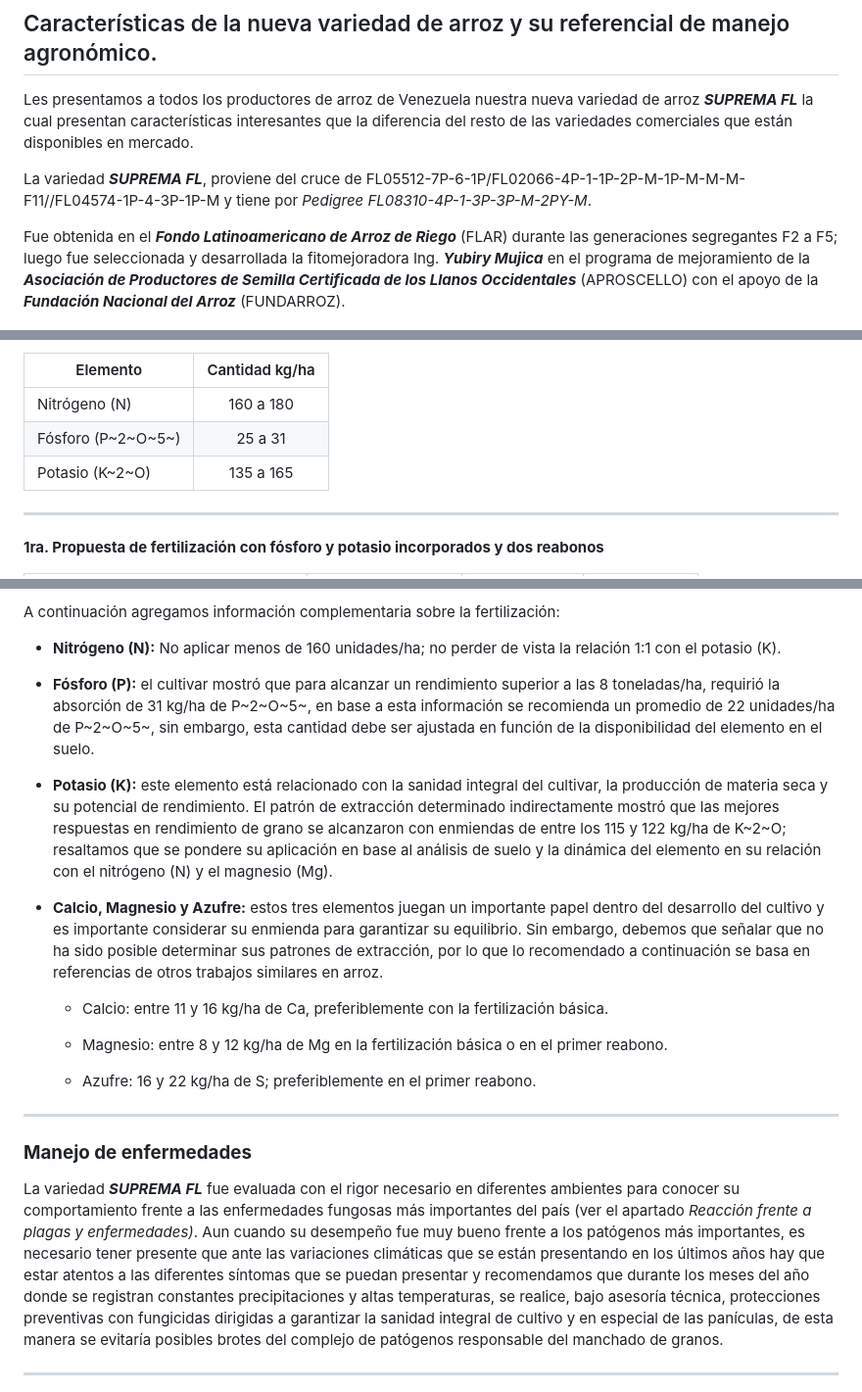
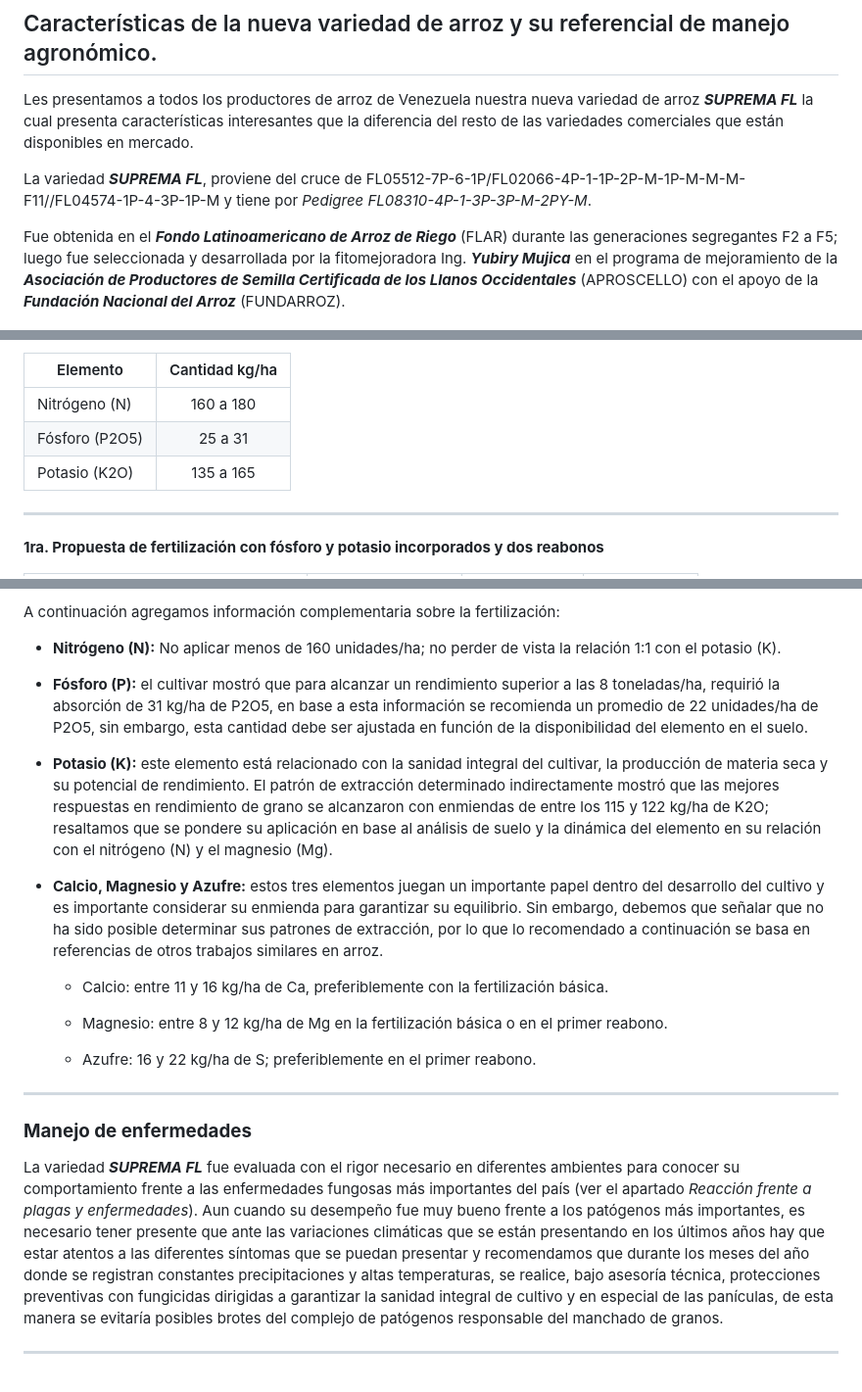
Before and after one commit to OrlandoJPG/Suprema-FL, a Markdown page: README.md, 3 parts joined by grey strips. Shown: that part at 98% size. Drawn GitHub-style.

Commit message:
Update README.md
Corrección de varios errores de redacción

```diff
--- a/README.md
+++ b/README.md
@@ -19,11 +20,11 @@ Rif: J-08507040-0
 
 ## Características de la nueva variedad de arroz y su referencial de manejo agronómico.
 
-Les presentamos a todos los productores de arroz de Venezuela nuestra nueva variedad de arroz ***SUPREMA FL*** la cual presentan características interesantes que la diferencia del resto de las variedades comerciales que están disponibles en mercado.
+Les presentamos a todos los productores de arroz de Venezuela nuestra nueva variedad de arroz ***SUPREMA FL*** la cual presenta características interesantes que la diferencia del resto de las variedades comerciales que están disponibles en mercado.
 
 La variedad ***SUPREMA FL***, proviene del cruce de FL05512-7P-6-1P/FL02066-4P-1-1P-2P-M-1P-M-M-M-F11//FL04574-1P-4-3P-1P-M y tiene por *Pedigree FL08310-4P-1-3P-3P-M-2PY-M*.
 
-Fue obtenida en el ***Fondo Latinoamericano de Arroz de Riego*** (FLAR) durante las generaciones segregantes F2 a F5; luego fue seleccionada y desarrollada la fitomejoradora Ing. ***Yubiry Mujica*** en el programa de mejoramiento de la ***Asociación de Productores de Semilla Certificada de los Llanos Occidentales*** (APROSCELLO) con el apoyo de la ***Fundación Nacional del Arroz*** (FUNDARROZ).
+Fue obtenida en el ***Fondo Latinoamericano de Arroz de Riego*** (FLAR) durante las generaciones segregantes F2 a F5; luego fue seleccionada y desarrollada por la fitomejoradora Ing. ***Yubiry Mujica*** en el programa de mejoramiento de la ***Asociación de Productores de Semilla Certificada de los Llanos Occidentales*** (APROSCELLO) con el apoyo de la ***Fundación Nacional del Arroz*** (FUNDARROZ).
 
 ![Suprema FL, durante la fase de desarrollo de variedades](AP009-8.jpeg "Desarrollo de variedades")
 
@@ -137,8 +138,8 @@ Nos atrevemos a proponer una plan de fertilización de referencia tomando en cue
 | Elemento           | Cantidad kg/ha |
 |--------------------|:--------------:|
 | Nitrógeno (N)      |   160 a 180    |
-| Fósforo (P~2~O~5~) |    25 a 31     |
-| Potasio (K~2~O)    |   135 a 165    |
+| Fósforo (P2O5) |    25 a 31     |
+| Potasio (K2O)    |   135 a 165    |
 
 ------------------------------------------------------------------------
 
@@ -184,9 +185,9 @@ A continuación agregamos información complementaria sobre la fertilización:
 
 -   **Nitrógeno (N):** No aplicar menos de 160 unidades/ha; no perder de vista la relación 1:1 con el potasio (K).
 
--   **Fósforo (P):** el cultivar mostró que para alcanzar un rendimiento superior a las 8 toneladas/ha, requirió la absorción de 31 kg/ha de P~2~O~5~, en base a esta información se recomienda un promedio de 22 unidades/ha de P~2~O~5~, sin embargo, esta cantidad debe ser ajustada en función de la disponibilidad del elemento en el suelo.
+-   **Fósforo (P):** el cultivar mostró que para alcanzar un rendimiento superior a las 8 toneladas/ha, requirió la absorción de 31 kg/ha de P2O5, en base a esta información se recomienda un promedio de 22 unidades/ha de P2O5, sin embargo, esta cantidad debe ser ajustada en función de la disponibilidad del elemento en el suelo.
 
--   **Potasio (K):** este elemento está relacionado con la sanidad integral del cultivar, la producción de materia seca y su potencial de rendimiento. El patrón de extracción determinado indirectamente mostró que las mejores respuestas en rendimiento de grano se alcanzaron con enmiendas de entre los 115 y 122 kg/ha de K~2~O; resaltamos que se pondere su aplicación en base al análisis de suelo y la dinámica del elemento en su relación con el nitrógeno (N) y el magnesio (Mg).
+-   **Potasio (K):** este elemento está relacionado con la sanidad integral del cultivar, la producción de materia seca y su potencial de rendimiento. El patrón de extracción determinado indirectamente mostró que las mejores respuestas en rendimiento de grano se alcanzaron con enmiendas de entre los 115 y 122 kg/ha de K2O; resaltamos que se pondere su aplicación en base al análisis de suelo y la dinámica del elemento en su relación con el nitrógeno (N) y el magnesio (Mg).
 
 -   **Calcio, Magnesio y Azufre:** estos tres elementos juegan un importante papel dentro del desarrollo del cultivo y es importante considerar su enmienda para garantizar su equilibrio. Sin embargo, debemos que señalar que no ha sido posible determinar sus patrones de extracción, por lo que lo recomendado a continuación se basa en referencias de otros trabajos similares en arroz.
 
@@ -200,7 +201,7 @@ A continuación agregamos información complementaria sobre la fertilización:
 
 ### **Manejo de enfermedades**
 
-La variedad ***SUPREMA FL*** fue evaluada con el rigor necesario en diferentes ambientes para conocer su comportamiento frente a las enfermedades fungosas más importantes del país (ver el apartado *Reacción frente a plagas y enfermedades)*. Aun cuando su desempeño fue muy bueno frente a los patógenos más importantes, es necesario tener presente que ante las variaciones climáticas que se están presentando en los últimos años hay que estar atentos a las diferentes síntomas que se puedan presentar y recomendamos que durante los meses del año donde se registran constantes precipitaciones y altas temperaturas, se realice, bajo asesoría técnica, protecciones preventivas con fungicidas dirigidas a garantizar la sanidad integral de cultivo y en especial de las panículas, de esta manera se evitaría posibles brotes del complejo de patógenos responsable del manchado de granos.
+La variedad ***SUPREMA FL*** fue evaluada con el rigor necesario en diferentes ambientes para conocer su comportamiento frente a las enfermedades fungosas más importantes del país (ver el apartado *Reacción frente a plagas y enfermedades*). Aun cuando su desempeño fue muy bueno frente a los patógenos más importantes, es necesario tener presente que ante las variaciones climáticas que se están presentando en los últimos años hay que estar atentos a las diferentes síntomas que se puedan presentar y recomendamos que durante los meses del año donde se registran constantes precipitaciones y altas temperaturas, se realice, bajo asesoría técnica, protecciones preventivas con fungicidas dirigidas a garantizar la sanidad integral de cultivo y en especial de las panículas, de esta manera se evitaría posibles brotes del complejo de patógenos responsable del manchado de granos.
 
 ------------------------------------------------------------------------
 
```
Also changed, not shown: other parts of README.md (+3 -2 lines).
